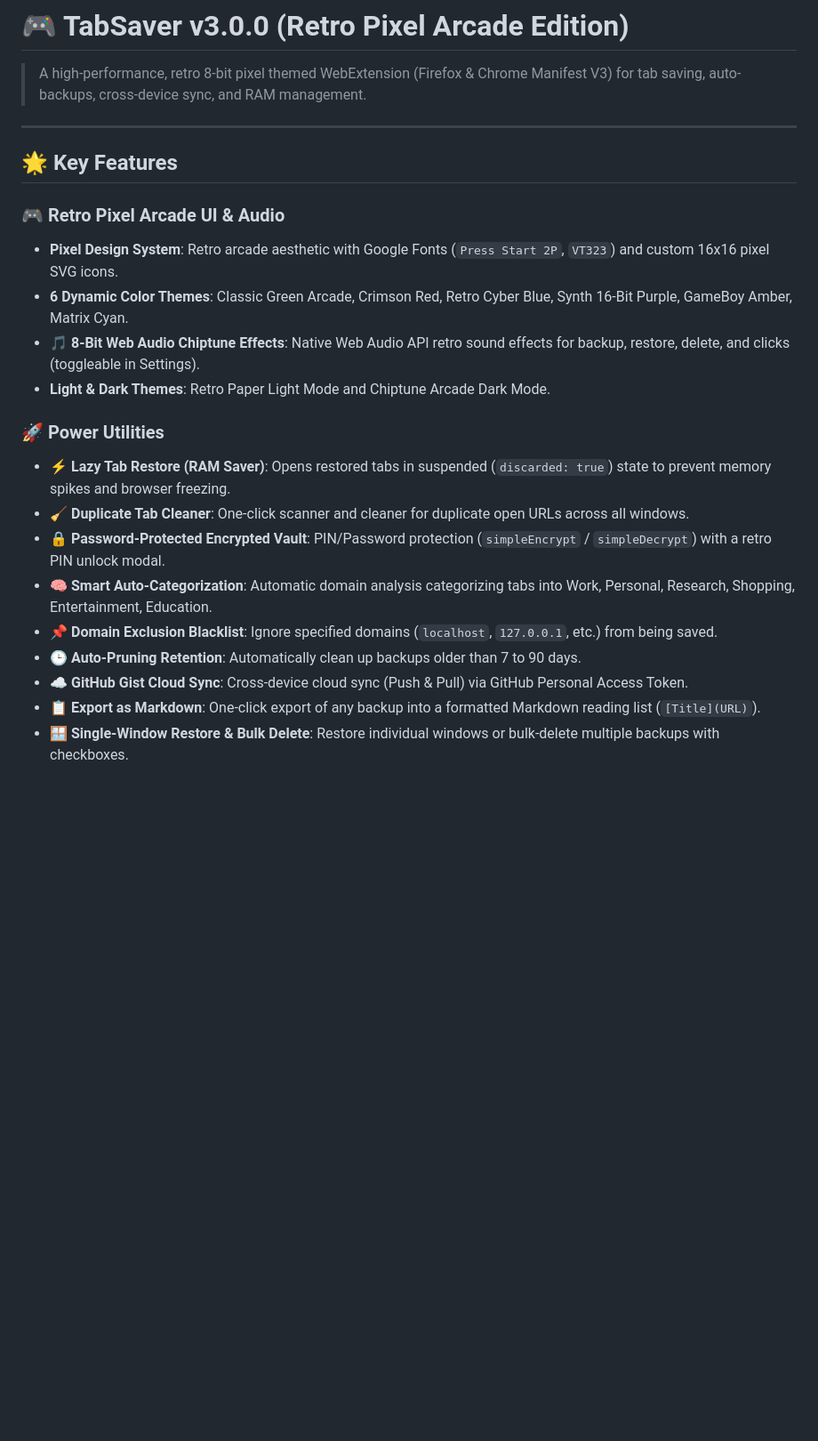
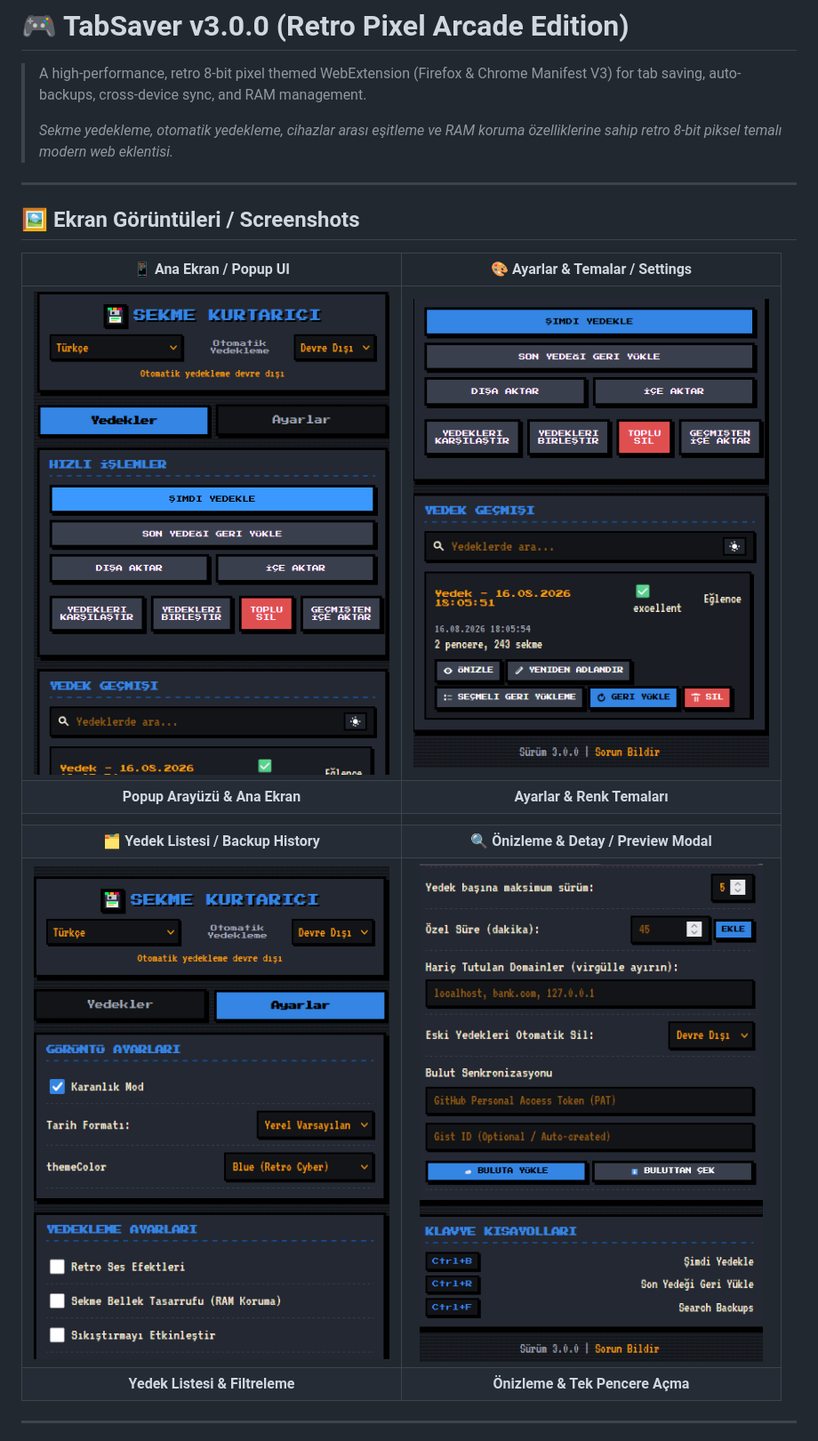
Before and after one commit to furkantecir/Tab-Saver-v2, a Markdown page: README.md, the part around one of its changes. Shown at 89% size. GitHub-like rendering; blank space fills up the shorter version.

```diff
--- a/README.md
+++ b/README.md
@@ -1,25 +1,21 @@
 # 🎮 TabSaver v3.0.0 (Retro Pixel Arcade Edition)
 
 > A high-performance, retro 8-bit pixel themed WebExtension (Firefox & Chrome Manifest V3) for tab saving, auto-backups, cross-device sync, and RAM management.
+>
+> *Sekme yedekleme, otomatik yedekleme, cihazlar arası eşitleme ve RAM koruma özelliklerine sahip retro 8-bit piksel temalı modern web eklentisi.*
 
 ---
 
-## 🌟 Key Features
+## 🖼️ Ekran Görüntüleri / Screenshots
 
-### 🎮 Retro Pixel Arcade UI & Audio
-- **Pixel Design System**: Retro arcade aesthetic with Google Fonts (`Press Start 2P`, `VT323`) and custom 16x16 pixel SVG icons.
-- **6 Dynamic Color Themes**: Classic Green Arcade, Crimson Red, Retro Cyber Blue, Synth 16-Bit Purple, GameBoy Amber, Matrix Cyan.
-- **🎵 8-Bit Web Audio Chiptune Effects**: Native Web Audio API retro sound effects for backup, restore, delete, and clicks (toggleable in Settings).
-- **Light & Dark Themes**: Retro Paper Light Mode and Chiptune Arcade Dark Mode.
+| 📱 Ana Ekran / Popup UI | 🎨 Ayarlar & Temalar / Settings |
+| :---: | :---: |
+| <img src="screenshots/Screenshot_1.png" width="400" alt="Popup UI"> | <img src="screenshots/Screenshot_2.png" width="400" alt="Settings"> |
+| **Popup Arayüzü & Ana Ekran** | **Ayarlar & Renk Temaları** |
+| | |
+| **🗂️ Yedek Listesi / Backup History** | **🔍 Önizleme & Detay / Preview Modal** |
+| <img src="screenshots/Screenshot_3.png" width="400" alt="Backups"> | <img src="screenshots/Screenshot_4.png" width="400" alt="Preview"> |
+| **Yedek Listesi & Filtreleme** | **Önizleme & Tek Pencere Açma** |
 
-### 🚀 Power Utilities
-- **⚡ Lazy Tab Restore (RAM Saver)**: Opens restored tabs in suspended (`discarded: true`) state to prevent memory spikes and browser freezing.
-- **🧹 Duplicate Tab Cleaner**: One-click scanner and cleaner for duplicate open URLs across all windows.
-- **🔒 Password-Protected Encrypted Vault**: PIN/Password protection (`simpleEncrypt` / `simpleDecrypt`) with a retro PIN unlock modal.
-- **🧠 Smart Auto-Categorization**: Automatic domain analysis categorizing tabs into Work, Personal, Research, Shopping, Entertainment, Education.
-- **📌 Domain Exclusion Blacklist**: Ignore specified domains (`localhost`, `127.0.0.1`, etc.) from being saved.
-- **🕒 Auto-Pruning Retention**: Automatically clean up backups older than 7 to 90 days.
-- **☁️ GitHub Gist Cloud Sync**: Cross-device cloud sync (Push & Pull) via GitHub Personal Access Token.
-- **📋 Export as Markdown**: One-click export of any backup into a formatted Markdown reading list (`[Title](URL)`).
-- **🪟 Single-Window Restore & Bulk Delete**: Restore individual windows or bulk-delete multiple backups with checkboxes.
+---
 
```
Also changed, not shown: other parts of README.md (+46 -35 lines).
